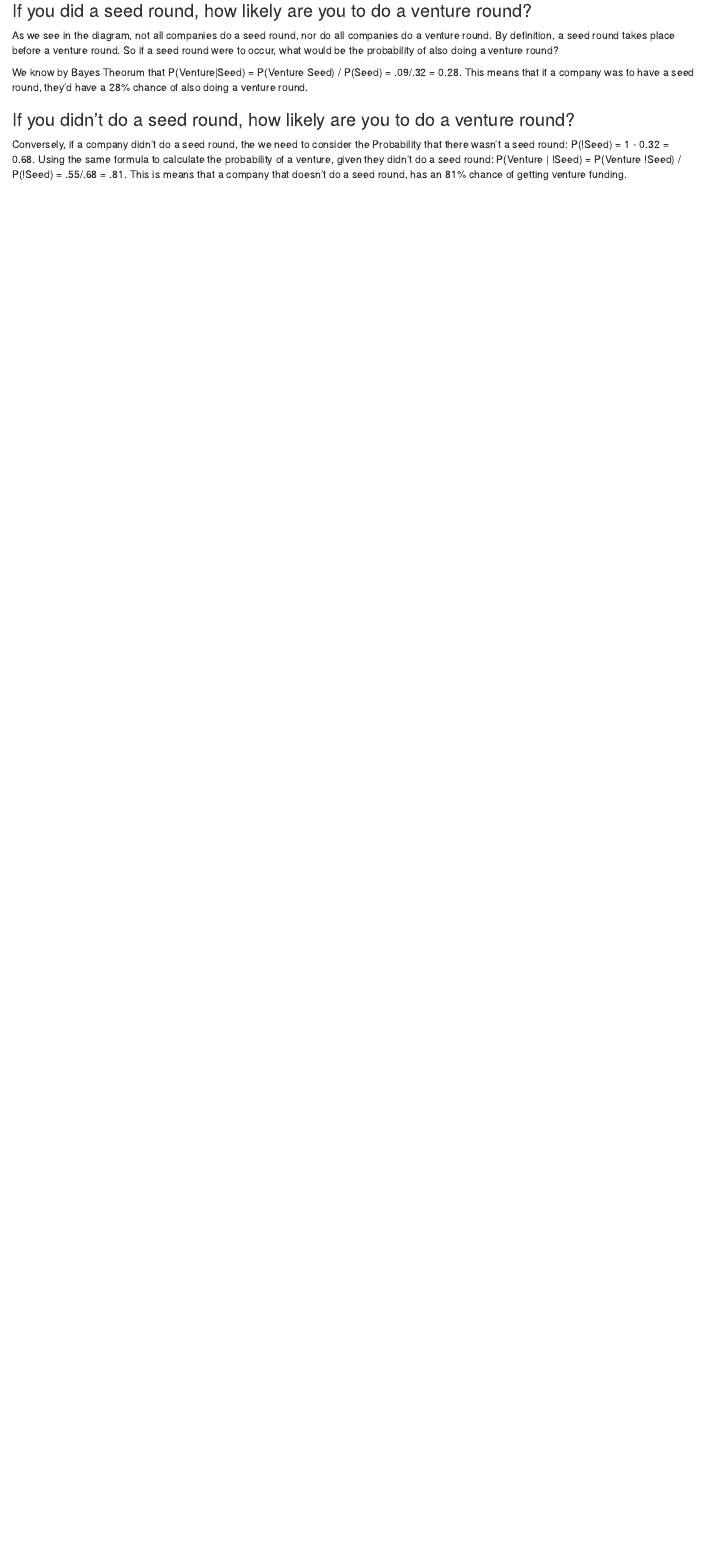
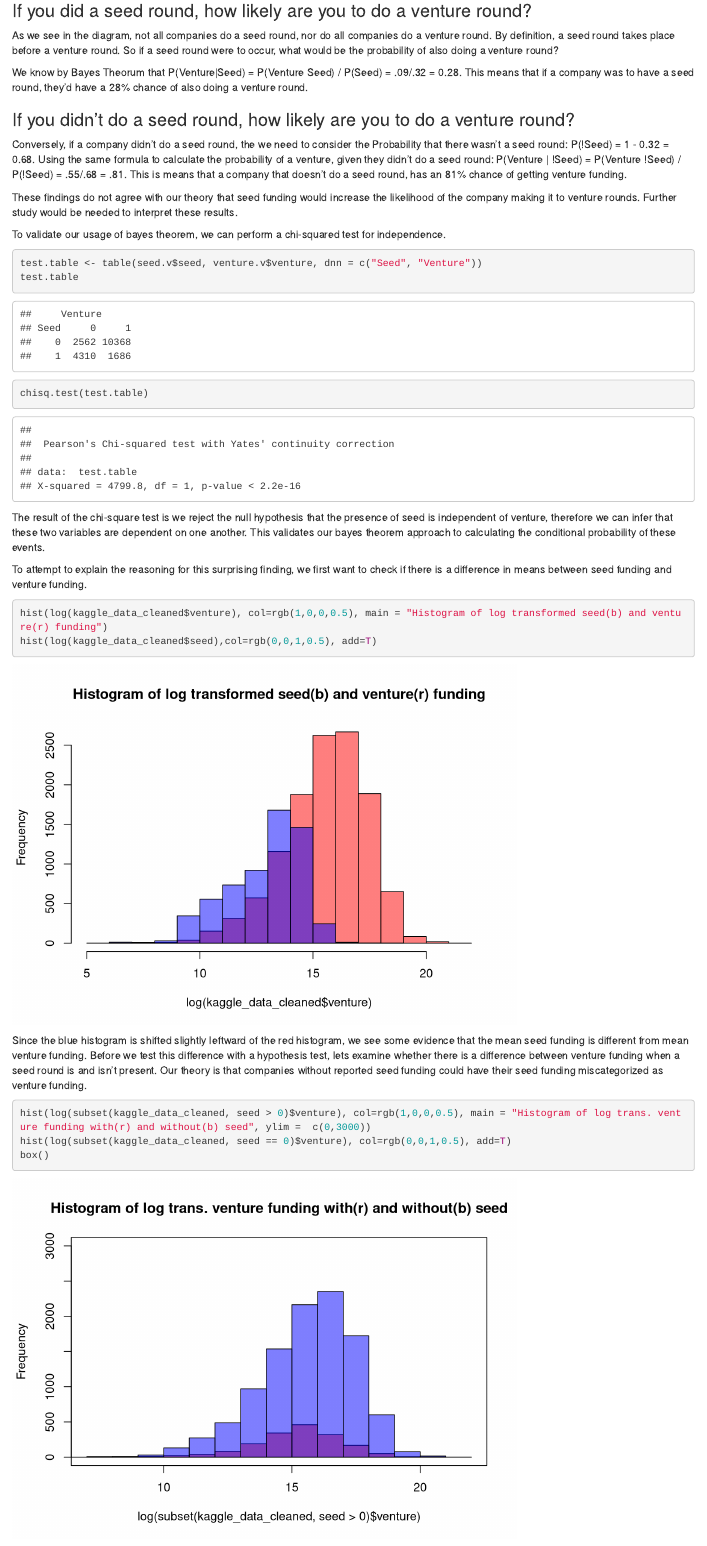
Before and after one commit to kevSweet/Startup-Analysis, an R Markdown document (Question4.Rmd): the page in a window 1100 px wide, from 1640 px down. Rendered offline with R 4.5, knitr and Pandoc, with nearby package versions.

Commit message:
re-added the library for inflation adjustment and performed chi square test(Q4)

````diff
--- a/Question4.Rmd
+++ b/Question4.Rmd
@@ -81,7 +81,7 @@ We know by Bayes Theorum that P(Venture|Seed) = P(Venture \cap Seed) / P(Seed) =
 
 Conversely, if a company didn't do a seed round, the we need to consider the Probability that there wasn't a seed round: P(!Seed) = 1 - 0.32 = 0.68.  Using the same formula to calculate the probability of a venture, given they didn't do a seed round: P(Venture | !Seed) =  P(Venture \cap !Seed) / P(!Seed) = .55/.68 = .81.  This is means that a company that doesn't do a seed round, has an 81% chance of getting venture funding.
 
-
+These findings do not agree with our theory that seed funding would increase the likelihood of the company making it to venture rounds. Further study would be needed to interpret these results.
 ```{r, echo=FALSE}
 Pv <- .55 + .09
 Ps <- .23 + .09
@@ -92,3 +92,25 @@ PVnotS <- .55
 #Psv/Ps
 #PVnotS/PnotS
 ```
+
+To validate our usage of bayes theorem, we can perform a chi-squared test for independence.
+```{r}
+test.table <- table(seed.v$seed, venture.v$venture, dnn = c("Seed", "Venture"))
+test.table
+chisq.test(test.table)
+```
+
+The result of the chi-square test is we reject the null hypothesis that the presence of seed is independent of venture, therefore we can infer that these two variables are dependent on one another. This validates our bayes theorem approach to calculating the conditional probability of these events.
+
+
+To attempt to explain the reasoning for this surprising finding, we first want to check if there is a difference in means between seed funding and venture funding.
+```{r}
+hist(log(kaggle_data_cleaned$venture), col=rgb(1,0,0,0.5), main = "Histogram of log transformed seed(b) and venture(r) funding")
+hist(log(kaggle_data_cleaned$seed),col=rgb(0,0,1,0.5), add=T)
+```
+Since the blue histogram is shifted slightly leftward of the red histogram, we see some evidence that the mean seed funding is different from mean venture funding. Before we test this difference with a hypothesis test, lets examine whether there is a difference between venture funding when a seed round is and isn't present. Our theory is that companies without reported seed funding could have their seed funding miscategorized as venture funding.
+
+```{r}
+hist(log(subset(kaggle_data_cleaned, seed > 0)$venture), col=rgb(1,0,0,0.5), main = "Histogram of log trans. venture funding with(r) and without(b) seed", ylim =  c(0,3000))
+hist(log(subset(kaggle_data_cleaned, seed == 0)$venture), col=rgb(0,0,1,0.5), add=T)
+box()
````
Also changed, not shown: Exploratory Analysis.Rmd (+1 -0 lines), Question4.Rmd (2 more changed lines).
